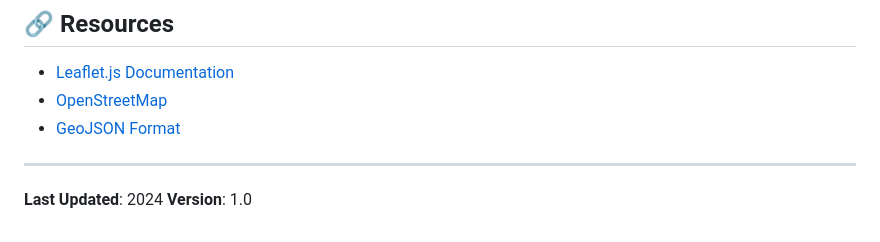
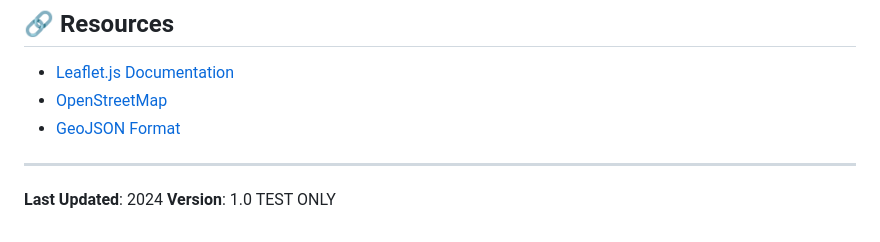
Before and after one commit to Kri27w/RAJASTHAN-WEB-GIS-PROJECT., a Markdown page: README.md, the part around the change. GitHub-like rendering.

```diff
--- a/README.md
+++ b/README.md
@@ -140,3 +140,4 @@ Created as a comprehensive GIS learning project for Rajasthan cities.
 
 **Last Updated**: 2024
 **Version**: 1.0
+TEST ONLY
```
